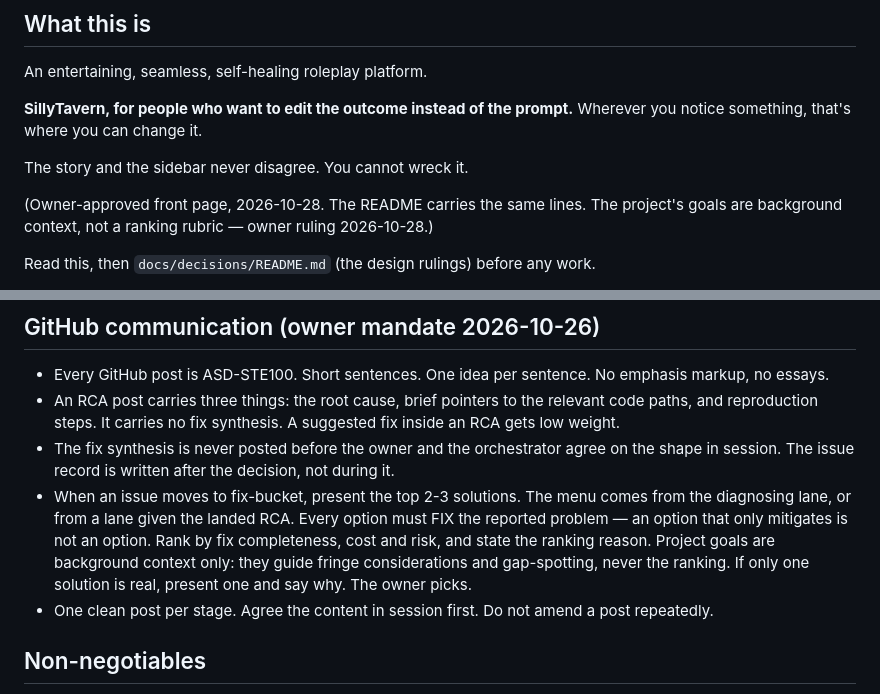
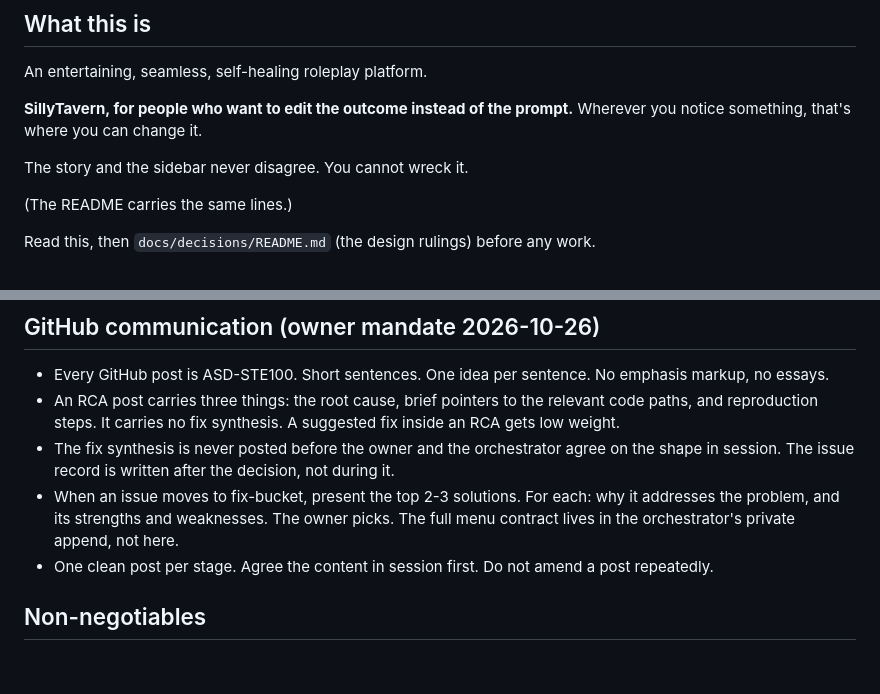
Before and after one commit to Zorgonatis/fabulist, a Markdown page: AGENTS.md, 2 parts joined by grey strips. GitHub-like rendering; blank space fills up the shorter version.

Commit message:
docs(agents): move the solution-menu contract to the orchestrator append
The detailed menu process is orchestrator procedure, not project documentation. AGENTS.md keeps the one-line summary and a pointer; the contract lives in the private append.

```diff
--- a/AGENTS.md
+++ b/AGENTS.md
@@ -11,8 +11,7 @@ Wherever you notice something, that's where you can change it.
 
 The story and the sidebar never disagree. You cannot wreck it.
 
-(Owner-approved front page, 2026-10-28. The README carries the same lines. The project's
-goals are background context, not a ranking rubric — owner ruling 2026-10-28.)
+(The README carries the same lines.)
 
 Read this, then `docs/decisions/README.md` (the design rulings) before any work.
 
@@ -46,12 +45,7 @@ you are working in a clone, that directory will not exist; do not recreate it.
 - Every GitHub post is ASD-STE100. Short sentences. One idea per sentence. No emphasis markup, no essays.
 - An RCA post carries three things: the root cause, brief pointers to the relevant code paths, and reproduction steps. It carries no fix synthesis. A suggested fix inside an RCA gets low weight.
 - The fix synthesis is never posted before the owner and the orchestrator agree on the shape in session. The issue record is written after the decision, not during it.
-- When an issue moves to fix-bucket, present the top 2-3 solutions. The menu comes from the
-  diagnosing lane, or from a lane given the landed RCA. Every option must FIX the reported
-  problem — an option that only mitigates is not an option. Rank by fix completeness, cost
-  and risk, and state the ranking reason. Project goals are background context only: they
-  guide fringe considerations and gap-spotting, never the ranking. If only one solution is
-  real, present one and say why. The owner picks.
+- When an issue moves to fix-bucket, present the top 2-3 solutions. For each: why it addresses the problem, and its strengths and weaknesses. The owner picks. The full menu contract lives in the orchestrator's private append, not here.
 - One clean post per stage. Agree the content in session first. Do not amend a post repeatedly.
 
 ## Non-negotiables
```
